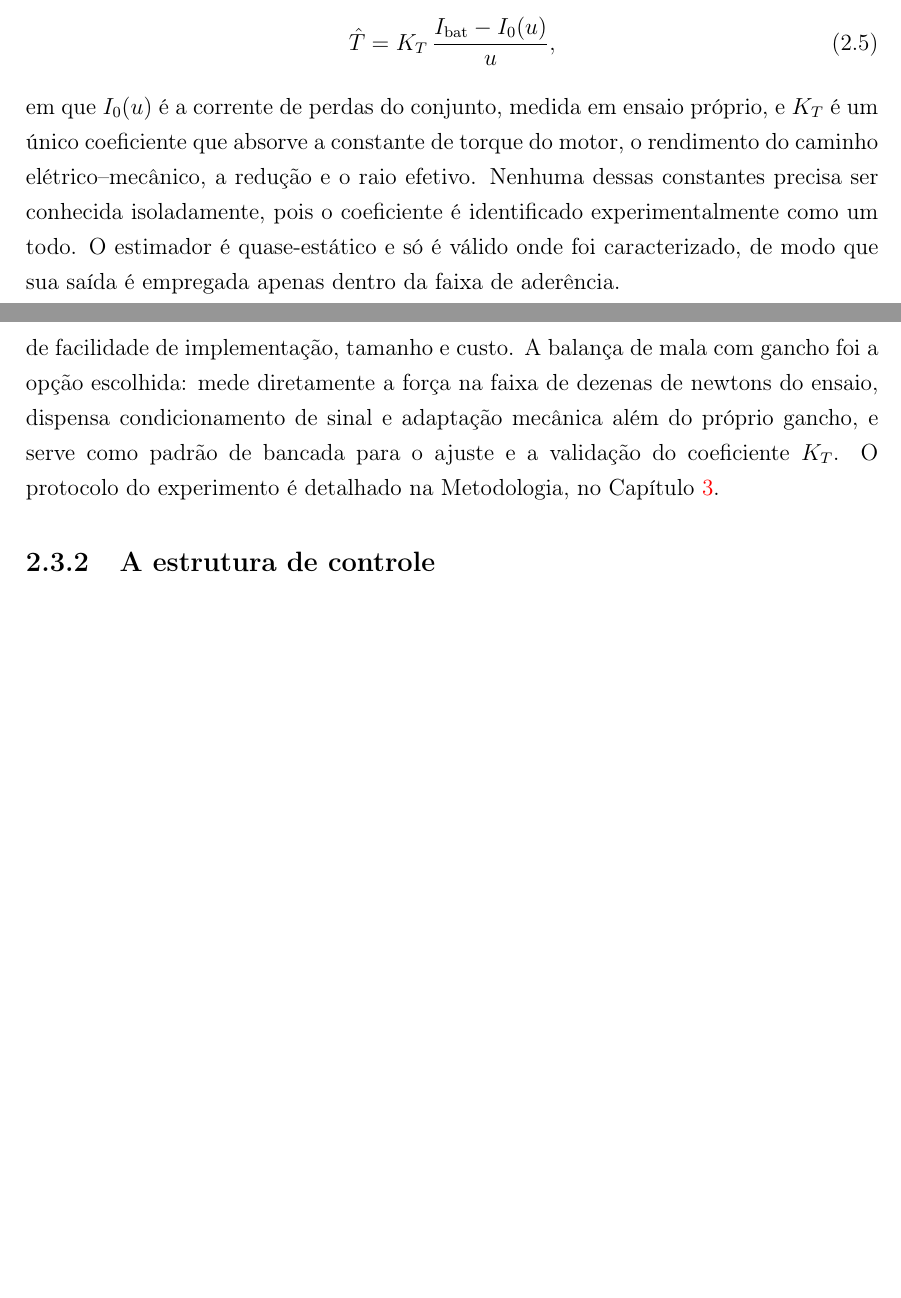
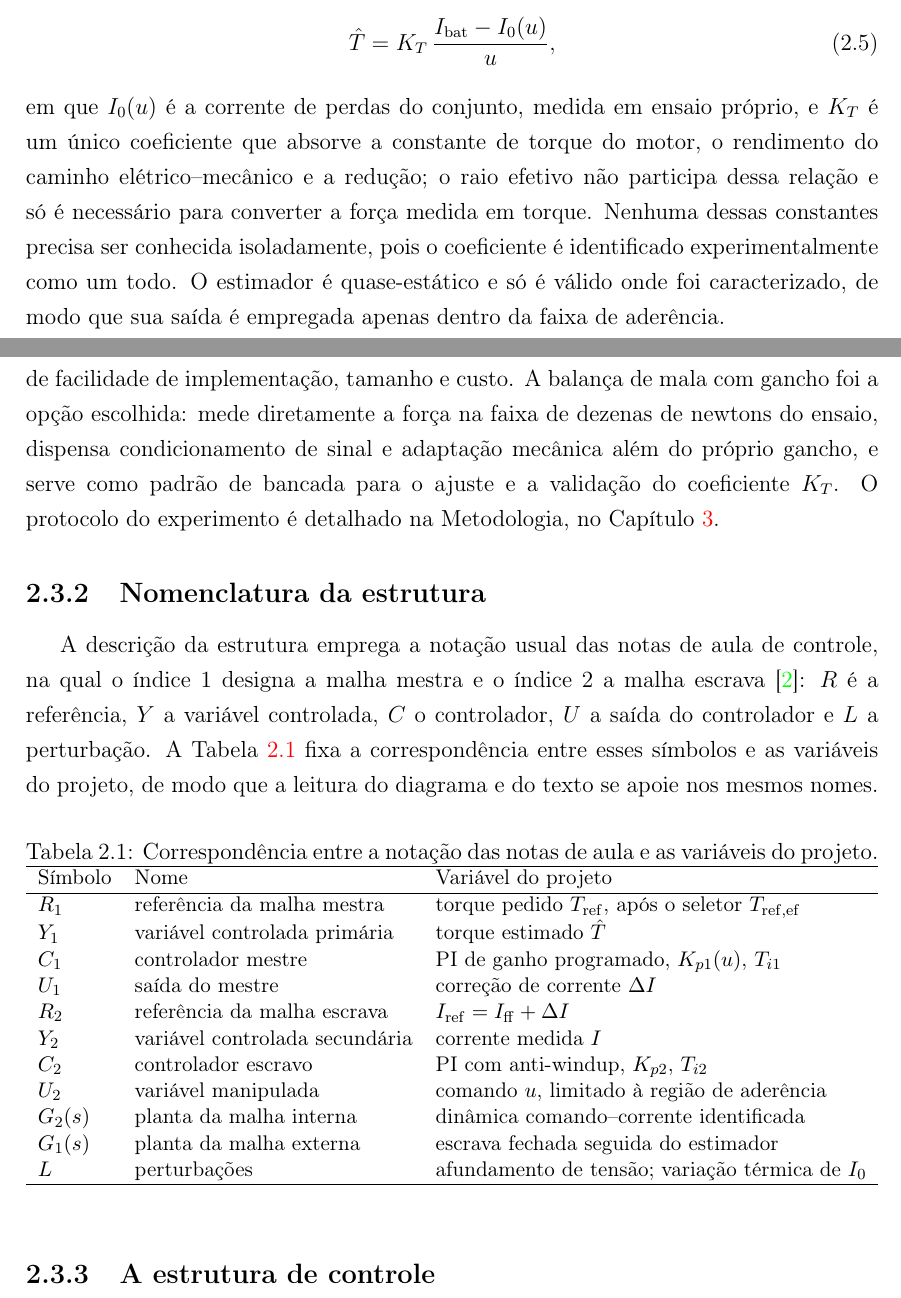
Before and after one commit to kksilva/PFC, a LaTeX book (monografia/Monografia.tex, which reads monografia/DescricaoProcesso/DescricaoProcesso.tex): two parts of pages 25 and 26 of 63 before the commit and two parts of pages 26 and 27 of 64 after it, joined at a grey line, cut so that both start at the same text, the shorter picture padded with empty space. Compiled offline with pdfLaTeX.

Commit message:
monografia: nomenclatura da estrutura no padrao dos slides (R,Y,C,U,L; indice 1 mestra, 2 escrava); planta interna renomeada G_2(s); K_T sem raio alinhado no cap 2

```diff
--- a/monografia/DescricaoProcesso/DescricaoProcesso.tex
+++ b/monografia/DescricaoProcesso/DescricaoProcesso.tex
@@ -412,9 +412,10 @@ estimativa assume a forma
 \begin{equation}\label{eq:estimador_proposta}
 \hat{T} = K_T\,\frac{I_{\mathrm{bat}} - I_0(u)}{u},
 \end{equation}
-em que $I_0(u)$ é a corrente de perdas do conjunto, medida em ensaio próprio, e $K_T$ é
-um único coeficiente que absorve a constante de torque do motor, o rendimento do caminho
-elétrico--mecânico, a redução e o raio efetivo. Nenhuma dessas constantes precisa ser
+em que $I_0(u)$ é a corrente de perdas do conjunto, medida em ensaio próprio, e $K_T$
+é um único coeficiente que absorve a constante de torque do motor, o rendimento do caminho
+elétrico--mecânico e a redução; o raio efetivo não participa dessa relação e só é
+necessário para converter a força medida em torque. Nenhuma dessas constantes precisa ser
 conhecida isoladamente, pois o coeficiente é identificado experimentalmente como um todo.
 O estimador é quase-estático e só é válido onde foi caracterizado, de modo que sua saída
 é empregada apenas dentro da faixa de aderência.
@@ -436,6 +437,40 @@ escolhida: mede diretamente a força na faixa de dezenas de newtons do ensaio, d
 condicionamento de sinal e adaptação mecânica além do próprio gancho, e serve como padrão
 de bancada para o ajuste e a validação do coeficiente $K_T$. O protocolo do experimento é
 detalhado na Metodologia, no Capítulo~\ref{chap:metodologia}.
+
+\subsection{Nomenclatura da estrutura}
+\label{sec:nomenclatura}
+
+A descrição da estrutura emprega a notação usual das notas de aula de controle, na qual o
+índice $1$ designa a malha mestra e o índice $2$ a malha escrava
+\cite{raffo_tcpi_cascata}: $R$ é a referência, $Y$ a variável controlada, $C$ o
+controlador, $U$ a saída do controlador e $L$ a perturbação. A
+Tabela~\ref{tab:nomenclatura} fixa a correspondência entre esses símbolos e as variáveis
+do projeto, de modo que a leitura do diagrama e do texto se apoie nos mesmos nomes.
+
+\begin{table}[htb]
+\centering
+\caption{Correspondência entre a notação das notas de aula e as variáveis do projeto.}
+\label{tab:nomenclatura}
+\small
+\begin{tabular}{l l l}
+\hline
+Símbolo & Nome & Variável do projeto \\
+\hline
+$R_1$ & referência da malha mestra & torque pedido $T_{\mathrm{ref}}$, após o seletor $T_{\mathrm{ref,ef}}$ \\
+$Y_1$ & variável controlada primária & torque estimado $\hat{T}$ \\
+$C_1$ & controlador mestre & PI de ganho programado, $K_{p1}(u)$, $T_{i1}$ \\
+$U_1$ & saída do mestre & correção de corrente $\Delta I$ \\
+$R_2$ & referência da malha escrava & $I_{\mathrm{ref}} = I_{\mathrm{ff}} + \Delta I$ \\
+$Y_2$ & variável controlada secundária & corrente medida $I$ \\
+$C_2$ & controlador escravo & PI com anti-windup, $K_{p2}$, $T_{i2}$ \\
+$U_2$ & variável manipulada & comando $u$, limitado à região de aderência \\
+$G_2(s)$ & planta da malha interna & dinâmica comando--corrente identificada \\
+$G_1(s)$ & planta da malha externa & escrava fechada seguida do estimador \\
+$L$ & perturbações & afundamento de tensão; variação térmica de $I_0$ \\
+\hline
+\end{tabular}
+\end{table}
 
 \subsection{A estrutura de controle}
 
```
Also changed, not shown: monografia/Metodologia/Metodologia.tex (+1 -1 lines), monografia/Resultados/Resultados.tex (+4 -4 lines).
